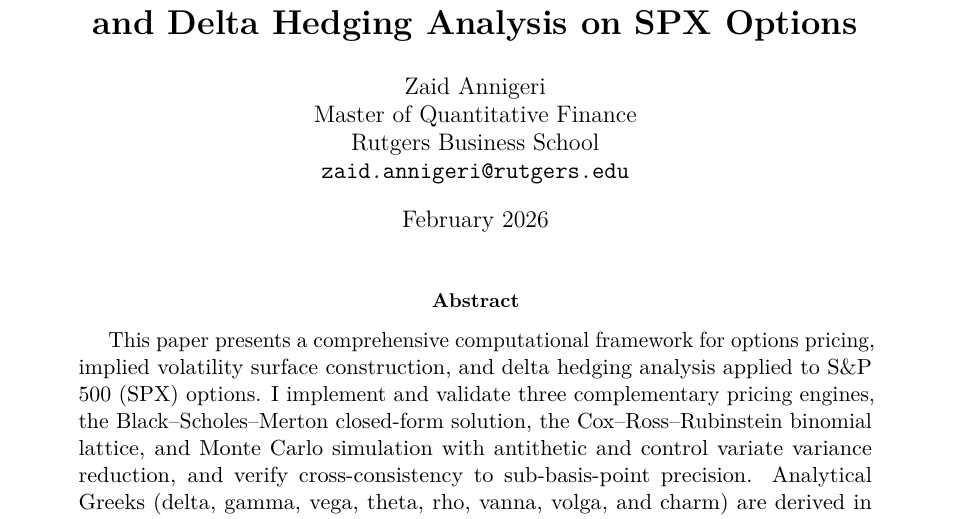
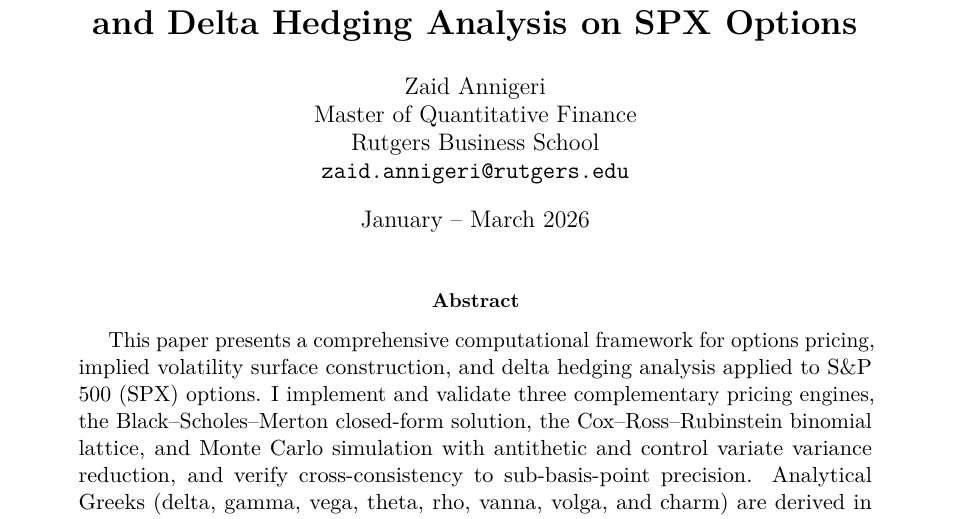
Before and after one commit to zaid282802/svi-delta-hedging, a LaTeX paper (report/main.tex): part of page 1 of 33, cut so that both start at the same text. Compiled offline with pdfLaTeX.

Commit message:
Update report date to match resume (January -- March 2026)

```diff
--- a/report/main.tex
+++ b/report/main.tex
@@ -123,7 +123,7 @@
     Rutgers Business School \\
     \texttt{zaid.annigeri@rutgers.edu}
 }
-\date{February 2026}
+\date{January -- March 2026}
 
 % ============================================================================
 \begin{document}
```
Also changed, not shown: report/main.tex (2 more changed lines).
